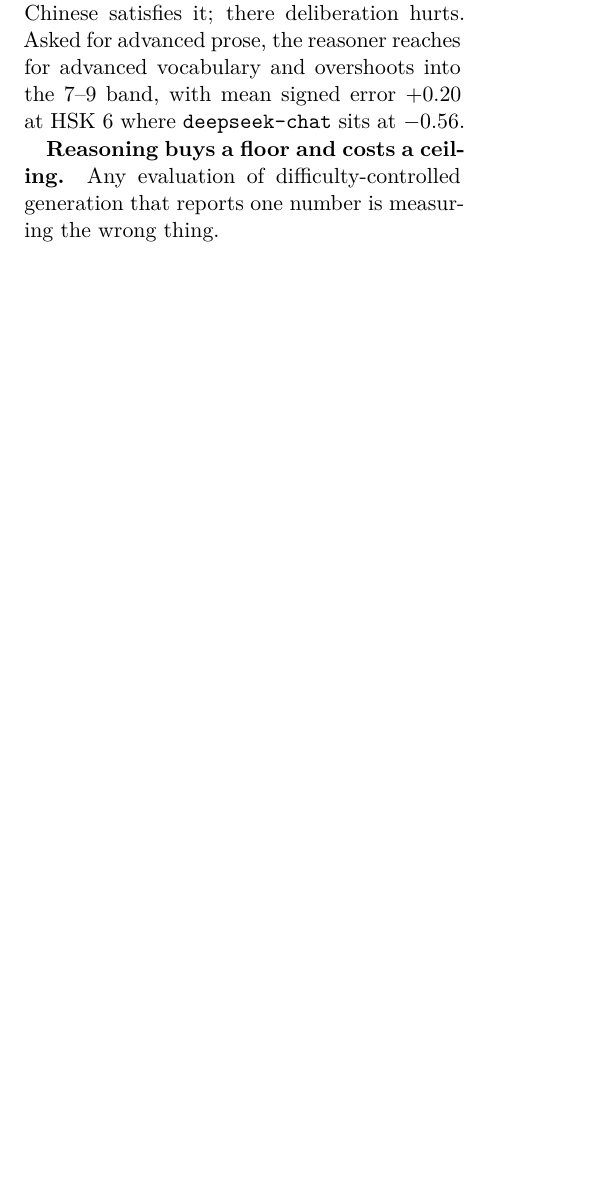
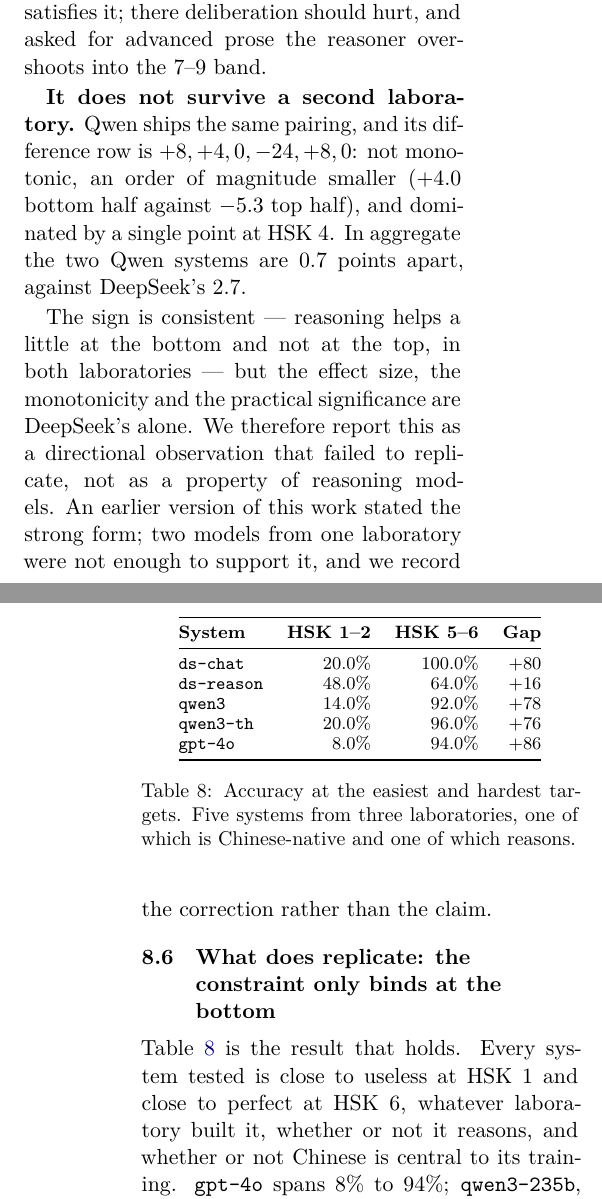
Before and after one commit to harukicoder/hsk30, a LaTeX paper (paper/acl/main.tex): part of one column of page 6 of 8 before the commit and two parts of the columns of pages 6 and 7 of 9 after it, the two joined at a grey line, cut so that both start at the same text, the shorter picture padded with empty space. Compiled offline with XeLaTeX; a missing font is replaced by an installed copy or a similar font.

Commit message:
Report the reasoning result as a failed replication
Adding Qwen and GPT-4o through OpenRouter answers the reviewer objection that
two models from one laboratory is not a benchmark, and costs the paper its most
quotable sentence.

DeepSeek's chat-to-reasoner difference row is monotonic from +32 to -48. Qwen
ships the same pairing and its row is +8 +4 0 -24 +8 0: not monotonic, a fifth
of the magnitude, dominated by one point at HSK 4, and 0.7 points apart in
aggregate against DeepSeek's 2.7. The sign is consistent in both laboratories;
the effect size and the monotonicity are DeepSeek's alone. Section 8.5 now says
so, and says that an earlier version stated the strong form.

What replicates is the claim the paper actually needs, and it is now much
harder to argue with: across five systems from three laboratories -- one
Chinese-native, one reasoning -- accuracy runs from 14% at HSK 1 to 95% at HSK
6. The constraint only binds at the bottom, whoever built the model. Length
compliance makes the same point sideways, ranging from 0.7% to 80.0% on an
instruction every system received identically.

The abstract now carries the result that survives rather than the one that did
not.

Co-Authored-By: Claude Opus 5 <noreply@anthropic.com>

```diff
--- a/paper/acl/main.tex
+++ b/paper/acl/main.tex
@@ -529,3 +541,5 @@ Difference & +32 & +24 & +8 & $-$8 & $-$24 & $-$48 \\
+Every system is near-useless at HSK 1 and near-perfect at HSK 6; each
+\emph{diff.} row is the chat-to-reasoning comparison inside one laboratory.}
 \label{tab:perlevel}
 \end{table}
 
@@ -550 +566,4 @@ reasoning is worth \textbf{$+21.3$ points}; over the top half it costs
+constraint problem at all, since almost any fluent Chinese satisfies it; there
+deliberation should hurt, and asked for advanced prose the reasoner overshoots
+into the 7--9 band.
 
@@ -554,9 +570,38 @@ rewards planning, and the reasoner's length compliance is also higher (80.0\%
-against 73.3\%). Writing at HSK 6 is not a constraint problem at all, since
-almost any fluent Chinese satisfies it; there deliberation hurts. Asked for
-advanced prose, the reasoner reaches for advanced vocabulary and overshoots
-into the 7--9 band, with mean signed error $+0.20$ at HSK 6 where
-\texttt{deepseek-chat} sits at $-0.56$.
+\textbf{It does not survive a second laboratory.} Qwen ships the same pairing,
+and its difference row is $+8, +4, 0, -24, +8, 0$: not monotonic, an order of
+magnitude smaller ($+4.0$ bottom half against $-5.3$ top half), and dominated
+by a single point at HSK 4. In aggregate the two Qwen systems are 0.7 points
+apart, against DeepSeek's 2.7.
 
-\textbf{Reasoning buys a floor and costs a ceiling.} Any evaluation of
-difficulty-controlled generation that reports one number is measuring the wrong
-thing.
+The sign is consistent --- reasoning helps a little at the bottom and not at
+the top, in both laboratories --- but the effect size, the monotonicity and the
+practical significance are DeepSeek's alone. We therefore report this as a
+directional observation that failed to replicate, not as a property of
+reasoning models. An earlier version of this work stated the strong form; two
+models from one laboratory were not enough to support it, and we record the
+correction rather than the claim.
+
+\subsection{What does replicate: the constraint only binds at the bottom}
+
+\begin{table}[t]
+\centering\small
+\begin{tabular}{@{}lrrr@{}}
+\toprule
+\textbf{System} & \textbf{HSK 1--2} & \textbf{HSK 5--6} & \textbf{Gap} \\
+\midrule
+\texttt{ds-chat}   & 20.0\% & 100.0\% & $+80$ \\
+\texttt{ds-reason} & 48.0\% & 64.0\%  & $+16$ \\
+\texttt{qwen3}     & 14.0\% & 92.0\%  & $+78$ \\
+\texttt{qwen3-th}  & 20.0\% & 96.0\%  & $+76$ \\
+\texttt{gpt-4o}    & 8.0\%  & 94.0\%  & $+86$ \\
+\bottomrule
+\end{tabular}
+\caption{Accuracy at the easiest and hardest targets. Five systems from three
+laboratories, one of which is Chinese-native and one of which reasons.}
+\label{tab:lowhigh}
+\end{table}
+
+Table~\ref{tab:lowhigh} is the result that holds. Every system tested is close
+to useless at HSK 1 and close to perfect at HSK 6, whatever laboratory built
+it, whether or not it reasons, and whether or not Chinese is central to its
+training. \texttt{gpt-4o} spans 8\% to 94\%; \texttt{qwen3-235b}, trained with
```
Also changed, not shown: benchmark/results/README.md, paper/acl/main.tex (58 more changed lines), 10 other files.
